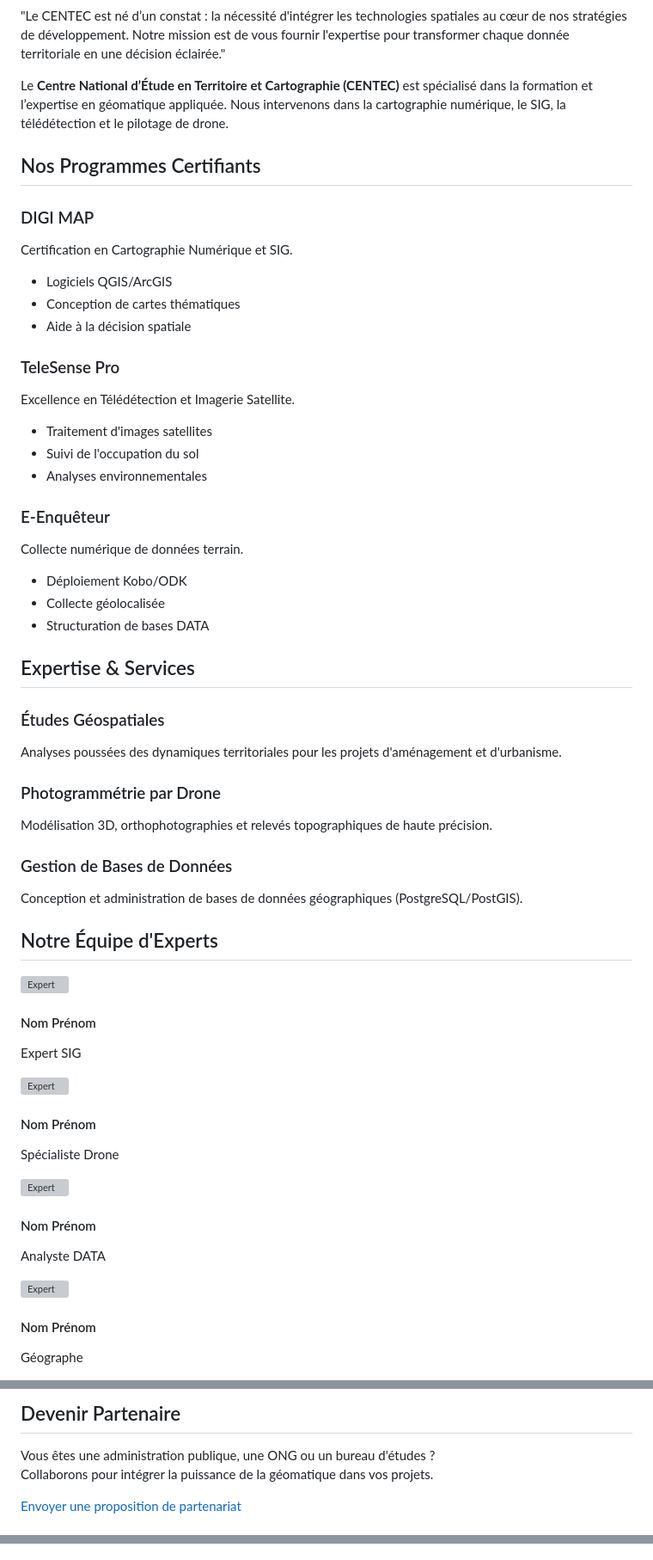
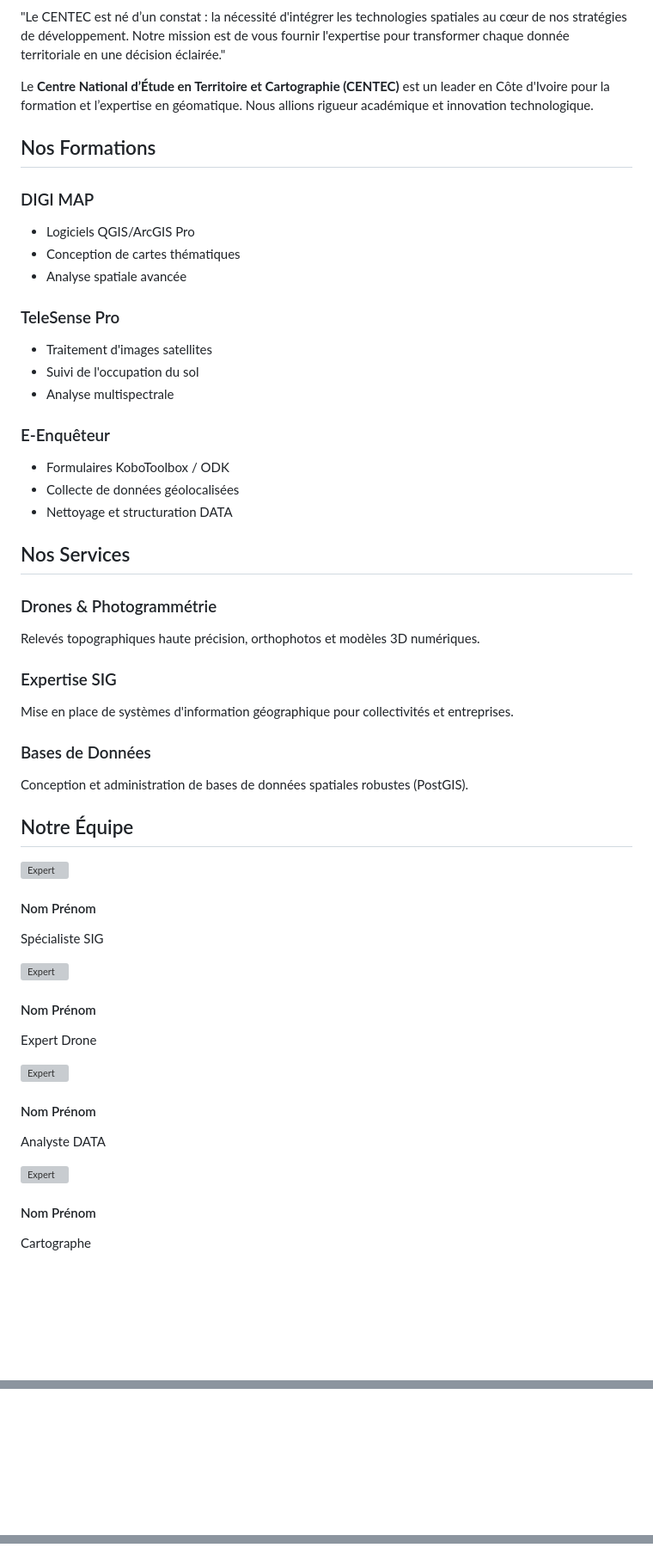
Before and after one commit to Manuel-honey001/CENTEC-GEO, a Markdown page: README.md, 3 parts joined by grey strips. Shown at 86% size. Drawn GitHub-style; blank space fills up the shorter version; grey boxes are pictures that could not be loaded.

Commit message:
Refactor README styles and update content
Updated styling and content in the README.md file to enhance the layout and improve the presentation of information.

```diff
--- a/README.md
+++ b/README.md
@@ -155,81 +181,78 @@
             <p style="font-style: italic; font-size: 1.15rem; border-left: 4px solid var(--primary); padding-left: 20px; margin-bottom: 20px;">
                 "Le CENTEC est né d’un constat : la nécessité d'intégrer les technologies spatiales au cœur de nos stratégies de développement. Notre mission est de vous fournir l'expertise pour transformer chaque donnée territoriale en une décision éclairée."
             </p>
-            <p>Le <strong>Centre National d’Étude en Territoire et Cartographie (CENTEC)</strong> est spécialisé dans la formation et l’expertise en géomatique appliquée. Nous intervenons dans la cartographie numérique, le SIG, la télédétection et le pilotage de drone.</p>
+            <p>Le <strong>Centre National d’Étude en Territoire et Cartographie (CENTEC)</strong> est un leader en Côte d'Ivoire pour la formation et l’expertise en géomatique. Nous allions rigueur académique et innovation technologique.</p>
         </div>
     </div>
 </section>
 
 <section id="formations" style="background: rgba(255,255,255,0.01);">
-    <h2 class="section-title" data-aos="fade-up">Nos Programmes Certifiants</h2>
+    <h2 class="section-title" data-aos="fade-up">Nos Formations</h2>
     <div class="grid">
         <div class="card" data-aos="fade-up">
             <i class="fas fa-map-marked-alt"></i>
             <h3>DIGI MAP</h3>
-            <p>Certification en Cartographie Numérique et SIG.</p>
             <ul>
-                <li>Logiciels QGIS/ArcGIS</li>
+                <li>Logiciels QGIS/ArcGIS Pro</li>
                 <li>Conception de cartes thématiques</li>
-                <li>Aide à la décision spatiale</li>
+                <li>Analyse spatiale avancée</li>
             </ul>
         </div>
         <div class="card" data-aos="fade-up" data-aos-delay="200">
             <i class="fas fa-satellite"></i>
             <h3>TeleSense Pro</h3>
-            <p>Excellence en Télédétection et Imagerie Satellite.</p>
             <ul>
                 <li>Traitement d'images satellites</li>
                 <li>Suivi de l'occupation du sol</li>
-                <li>Analyses environnementales</li>
+                <li>Analyse multispectrale</li>
             </ul>
         </div>
         <div class="card" data-aos="fade-up" data-aos-delay="400">
             <i class="fas fa-mobile-alt"></i>
             <h3>E-Enquêteur</h3>
-            <p>Collecte numérique de données terrain.</p>
             <ul>
-                <li>Déploiement Kobo/ODK</li>
-                <li>Collecte géolocalisée</li>
-                <li>Structuration de bases DATA</li>
+                <li>Formulaires KoboToolbox / ODK</li>
+                <li>Collecte de données géolocalisées</li>
+                <li>Nettoyage et structuration DATA</li>
             </ul>
         </div>
     </div>
 </section>
 
 <section id="services">
-    <h2 class="section-title" data-aos="fade-up">Expertise & Services</h2>
+    <h2 class="section-title" data-aos="fade-up">Nos Services</h2>
     <div class="grid">
         <div class="card" data-aos="zoom-in">
-            <i class="fas fa-drafting-compass"></i>
-            <h3>Études Géospatiales</h3>
-            <p>Analyses poussées des dynamiques territoriales pour les projets d'aménagement et d'urbanisme.</p>
+            <i class="fas fa-drone"></i>
+            <h3>Drones & Photogrammétrie</h3>
+            <p>Relevés topographiques haute précision, orthophotos et modèles 3D numériques.</p>
         </div>
         <div class="card" data-aos="zoom-in" data-aos-delay="200">
-            <i class="fas fa-drone"></i>
-            <h3>Photogrammétrie par Drone</h3>
-            <p>Modélisation 3D, orthophotographies et relevés topographiques de haute précision.</p>
+            <i class="fas fa-layer-group"></i>
+            <h3>Expertise SIG</h3>
+            <p>Mise en place de systèmes d'information géographique pour collectivités et entreprises.</p>
         </div>
         <div class="card" data-aos="zoom-in" data-aos-delay="400">
             <i class="fas fa-database"></i>
-            <h3>Gestion de Bases de Données</h3>
-            <p>Conception et administration de bases de données géographiques (PostgreSQL/PostGIS).</p>
+            <h3>Bases de Données</h3>
+            <p>Conception et administration de bases de données spatiales robustes (PostGIS).</p>
         </div>
     </div>
 </section>
 
 <section id="equipe" style="background: rgba(255,255,255,0.01);">
-    <h2 class="section-title" data-aos="fade-up">Notre Équipe d'Experts</h2>
+    <h2 class="section-title" data-aos="fade-up">Notre Équipe</h2>
     <div class="team-wrapper">
         <div class="team-slider" id="slider">
             <div class="team-member">
                 <img src="expert1.jpg" alt="Expert">
                 <h4>Nom Prénom</h4>
-                <p>Expert SIG</p>
+                <p>Spécialiste SIG</p>
             </div>
             <div class="team-member">
                 <img src="expert2.jpg" alt="Expert">
                 <h4>Nom Prénom</h4>
-                <p>Spécialiste Drone</p>
+                <p>Expert Drone</p>
             </div>
             <div class="team-member">
                 <img src="expert3.jpg" alt="Expert">
@@ -239,7 +262,7 @@
             <div class="team-member">
                 <img src="expert4.jpg" alt="Expert">
                 <h4>Nom Prénom</h4>
-                <p>Géographe</p>
+                <p>Cartographe</p>
             </div>
         </div>
     </div>
@@ -249,17 +272,6 @@
     </div>
 </section>
 
-<section id="contact">
-    <h2 class="section-title" data-aos="fade-up">Devenir Partenaire</h2>
-    <div class="content-box" style="text-align: center;" data-aos="zoom-in">
-        <p style="font-size: 1.2rem; margin-bottom: 30px;">
-            Vous êtes une administration publique, une ONG ou un bureau d'études ? <br>
-            Collaborons pour intégrer la puissance de la géomatique dans vos projets.
-        </p>
-        <a href="mailto:contact@centec.ci" class="btn">Envoyer une proposition de partenariat</a>
-    </div>
-</section>
-
-<footer>
-    <div class="footer-grid">
+<footer id="contact">
+    <div class="footer-grid" data-aos="fade-up">
         <div>
@@ -288,6 +305,10 @@
 <script src="https://unpkg.com/aos@2.3.1/dist/aos.js"></script>
 <script>
     AOS.init({ duration: 1000, once: true });
+
+    function toggleMenu() {
+        document.getElementById('navOverlay').classList.toggle('active');
+    }
 
     let currentScroll = 0;
     const slider = document.getElementById('slider');
```
Also changed, not shown: other parts of README.md (+82 -51 lines).
